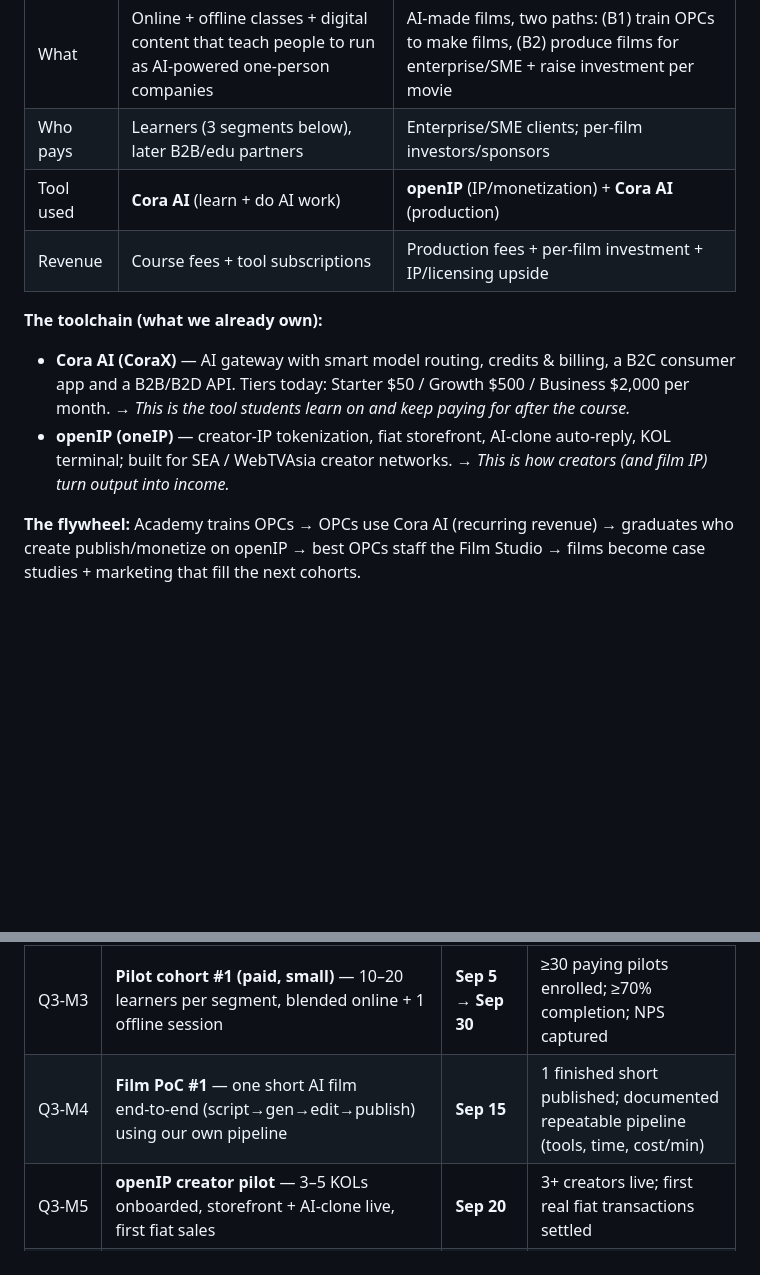
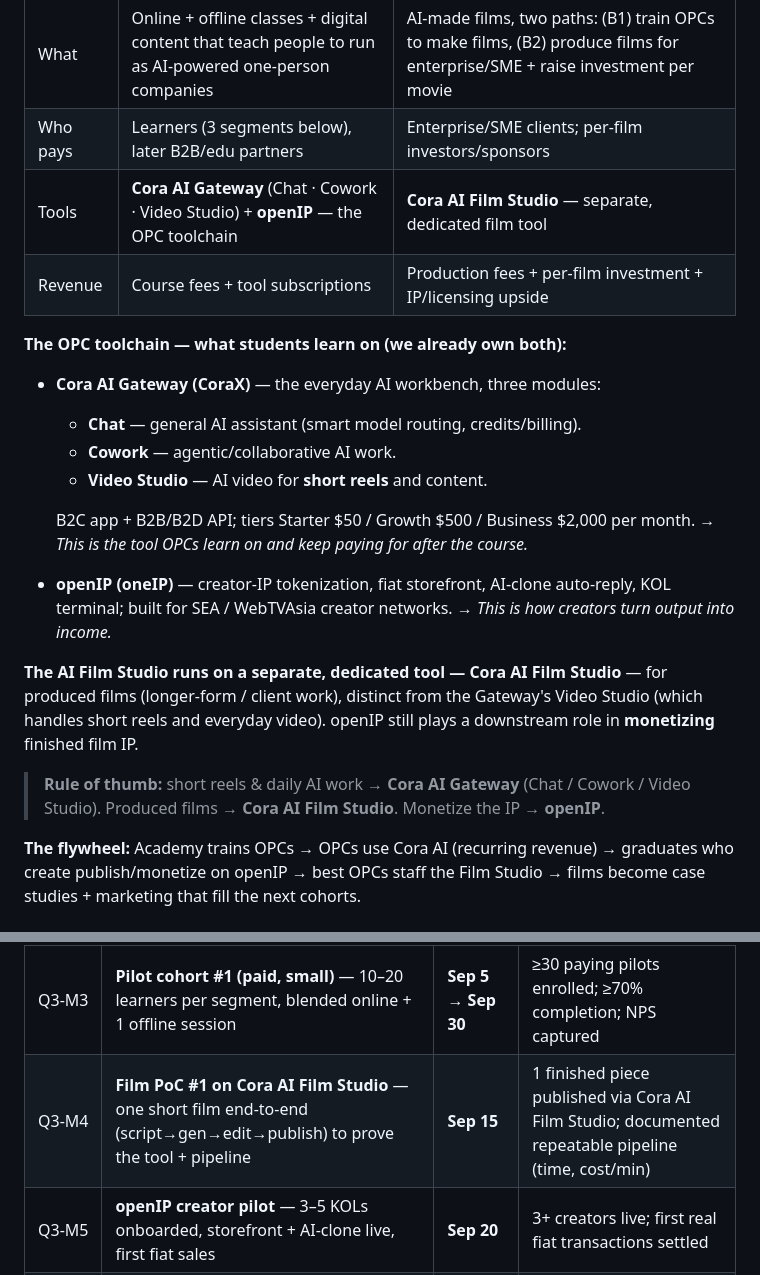
Before and after one commit to joycekau/openIP, a Markdown page: docs/Q3-Q4-2026-Product-Rollout.md, 2 parts joined by grey strips. Rendered like a GitHub page; blank space fills up the shorter version.

Commit message:
docs: correct tool architecture — Cora AI Gateway + openIP for OPC, Cora AI Film Studio for film
Cora AI Gateway (Chat/Cowork/Video Studio) + openIP are the shared OPC
toolchain taught in the Academy; short reels and daily AI work run in the
Gateway's Video Studio. The AI Film Studio business runs on a separate,
dedicated tool, Cora AI Film Studio, with openIP monetizing finished
film IP downstream.

Co-Authored-By: Claude Opus 4.8 <noreply@anthropic.com>
Claude-Session: https://claude.ai/code/session_01SWSUwxd3P1EMTSBw223rvj

```diff
--- a/docs/Q3-Q4-2026-Product-Rollout.md
+++ b/docs/Q3-Q4-2026-Product-Rollout.md
@@ -19,18 +19,30 @@ We are building **two revenue engines that share one AI toolchain**.
 |---|---|---|
 | What | Online + offline classes + digital content that teach people to run as AI‑powered one‑person companies | AI‑made films, two paths: (B1) train OPCs to make films, (B2) produce films for enterprise/SME + raise investment per movie |
 | Who pays | Learners (3 segments below), later B2B/edu partners | Enterprise/SME clients; per‑film investors/sponsors |
-| Tool used | **Cora AI** (learn + do AI work) | **openIP** (IP/monetization) + **Cora AI** (production) |
+| Tools | **Cora AI Gateway** (Chat · Cowork · Video Studio) + **openIP** — the OPC toolchain | **Cora AI Film Studio** — separate, dedicated film tool |
 | Revenue | Course fees + tool subscriptions | Production fees + per‑film investment + IP/licensing upside |
 
-**The toolchain (what we already own):**
+**The OPC toolchain — what students learn on (we already own both):**
 
-- **Cora AI (CoraX)** — AI gateway with smart model routing, credits & billing,
-  a B2C consumer app and a B2B/B2D API. Tiers today: Starter $50 / Growth $500 /
-  Business $2,000 per month. → *This is the tool students learn on and keep
-  paying for after the course.*
+- **Cora AI Gateway (CoraX)** — the everyday AI workbench, three modules:
+  - **Chat** — general AI assistant (smart model routing, credits/billing).
+  - **Cowork** — agentic/collaborative AI work.
+  - **Video Studio** — AI video for **short reels** and content.
+
+  B2C app + B2B/B2D API; tiers Starter $50 / Growth $500 / Business $2,000 per
+  month. → *This is the tool OPCs learn on and keep paying for after the course.*
 - **openIP (oneIP)** — creator‑IP tokenization, fiat storefront, AI‑clone
   auto‑reply, KOL terminal; built for SEA / WebTVAsia creator networks. → *This
-  is how creators (and film IP) turn output into income.*
+  is how creators turn output into income.*
+
+**The AI Film Studio runs on a separate, dedicated tool — Cora AI Film Studio**
+— for produced films (longer-form / client work), distinct from the Gateway's
+Video Studio (which handles short reels and everyday video). openIP still plays a
+downstream role in **monetizing** finished film IP.
+
+> **Rule of thumb:** short reels & daily AI work → **Cora AI Gateway** (Chat /
+> Cowork / Video Studio). Produced films → **Cora AI Film Studio**. Monetize the
+> IP → **openIP**.
 
 **The flywheel:** Academy trains OPCs → OPCs use Cora AI (recurring revenue) →
 graduates who create publish/monetize on openIP → best OPCs staff the Film
@@ -79,7 +91,7 @@ Because we're small, one person may own several. Assign real names before kickof
 | Q3‑M1 | **Curriculum MVP v0** — one flagship track per segment (S1 Career Accelerator, S2 AI for Professionals, S3 Creator/Film) as outlines + first 3 lessons each | **Aug 15** | 3 syllabi signed off; first 3 lessons recorded/written per track |
 | Q3‑M2 | **Cora AI "learner mode"** — guided prompts/templates, onboarding, per‑student usage visible | **Aug 22** | 10 test students complete onboarding; usage dashboard live |
 | Q3‑M3 | **Pilot cohort #1 (paid, small)** — 10–20 learners per segment, blended online + 1 offline session | **Sep 5 → Sep 30** | ≥30 paying pilots enrolled; ≥70% completion; NPS captured |
-| Q3‑M4 | **Film PoC #1** — one short AI film end‑to‑end (script→gen→edit→publish) using our own pipeline | **Sep 15** | 1 finished short published; documented repeatable pipeline (tools, time, cost/min) |
+| Q3‑M4 | **Film PoC #1 on Cora AI Film Studio** — one short film end‑to‑end (script→gen→edit→publish) to prove the tool + pipeline | **Sep 15** | 1 finished piece published via Cora AI Film Studio; documented repeatable pipeline (time, cost/min) |
 | Q3‑M5 | **openIP creator pilot** — 3–5 KOLs onboarded, storefront + AI‑clone live, first fiat sales | **Sep 20** | 3+ creators live; first real fiat transactions settled |
 | Q3‑M6 | **Monetization & compliance base** — pricing sheet for all offers; investment/IP framing reviewed by counsel | **Sep 30** | Public pricing approved; compliance memo signed (see §6) |
 
```
Also changed, not shown: docs/AI-Academy-Course-Ladder-and-KPIs.md (+8 -3 lines).
